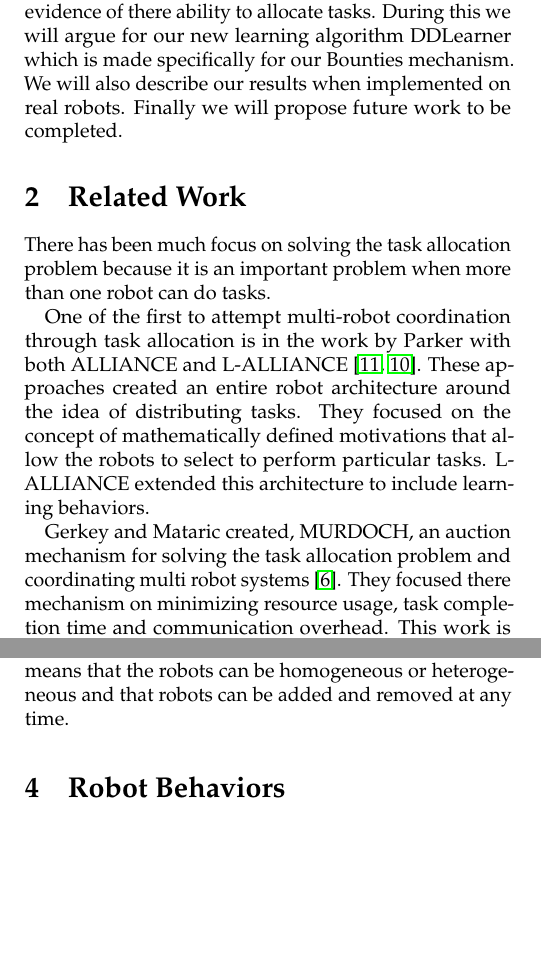
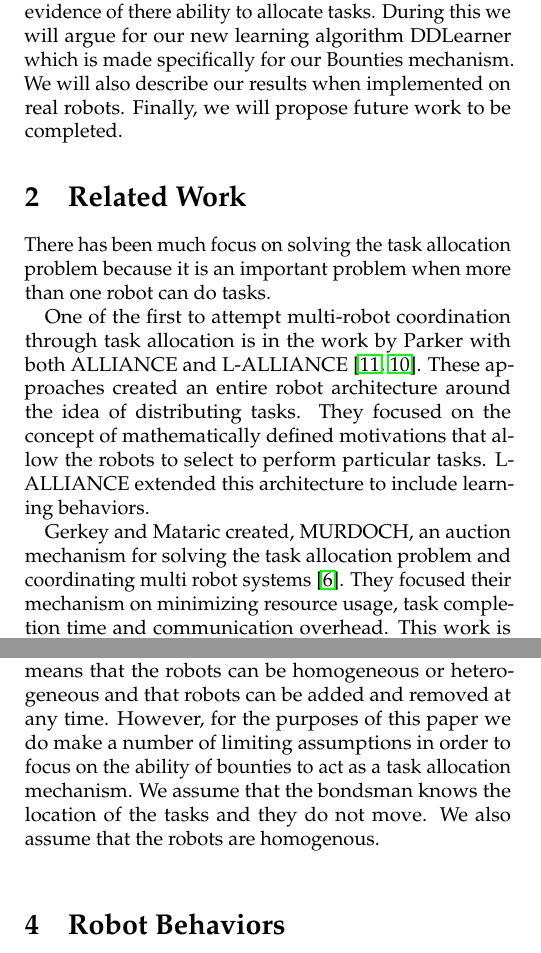
Before and after one commit to dwicke/bounties, a LaTeX paper (Bounties/paper/report.tex): two parts of the columns of pages 1 and 2 of 6, joined at a grey line, cut so that both start at the same text, the shorter picture padded with empty space. Compiled offline with pdfLaTeX.

Commit message:
Added more paragraphs and citations

```diff
--- a/Bounties/paper/report.tex
+++ b/Bounties/paper/report.tex
@@ -61,14 +61,14 @@ Auctions are a popular mechanism for distributing tasks in a multi robot system.
 %The description of the problem
 Bounties are an alternative mechanism for getting multiple robots to do tasks.  Tasks are incentivized with a bounty.  Bounties are a time dependent utility for accomplishing a task.
 
-This paper will describe some previous work in the area of task allocation.  Then we will describe our Bounty task allocation mechanism and provide experimental evidence of there ability to allocate tasks.  During this we will argue for our new learning algorithm DDLearner which is made specifically for our Bounties mechanism.  We will also describe our results when implemented on real robots.  Finally we will propose future work to be completed.
+This paper will describe some previous work in the area of task allocation.  Then we will describe our Bounty task allocation mechanism and provide experimental evidence of there ability to allocate tasks.  During this we will argue for our new learning algorithm DDLearner which is made specifically for our Bounties mechanism.  We will also describe our results when implemented on real robots.  Finally, we will propose future work to be completed.
 
 \section{Related Work}
 There has been much focus on solving the task allocation problem because it is an important problem when more than one robot can do tasks.
 
 One of the first to attempt multi-robot coordination through task allocation is in the work by Parker with both ALLIANCE and L-ALLIANCE \cite{Parker1998,Parker1995}.  These approaches created an entire robot architecture around the idea of distributing tasks.  They focused on the concept of mathematically defined motivations that allow the robots to select to perform particular tasks.  L-ALLIANCE extended this architecture to include learning behaviors.
 
-Gerkey and Mataric created, MURDOCH, an auction mechanism for solving the task allocation problem and coordinating multi robot systems \cite{Gerkey2002c}.  They focused there mechanism on minimizing resource usage, task completion time and communication overhead.  This work is based off of the contract net protocol \cite{Davis1983}.  MURDOCH has since been extended and studied greatly as a means of allocating tasks.
+Gerkey and Mataric created, MURDOCH, an auction mechanism for solving the task allocation problem and coordinating multi robot systems \cite{Gerkey2002c}.  They focused their mechanism on minimizing resource usage, task completion time and communication overhead.  This work is based off of the contract net protocol \cite{Davis1983}.  MURDOCH has since been extended and studied greatly as a means of allocating tasks.
 
 Dahl took a different approach and used vacancy chains as a method for allocating tasks \cite{Dahl2003}.  In order to use vacancy chains to solve the task allocation problem the tasks need to have a value and can be repeated indefinitely.
 
@@ -93,7 +93,7 @@ The bounty mechanism works by following the following steps:
 
 The Bounties mechanism does not make any assumptions about the type, number or location of tasks.  The mechanism also does not limit the number of bounty hunters needed to complete the task and through the use of a hierarchical task network as the mechanism for describing a task we can have complex subtasks.  The Bounty mechanism does not require the bondsman to know anything other than the post conditions for successful completion of the task.  By our definition of bounty hunter this mechanism does not place any bounds on the number or abilities of the robots.  This means that the robots can be homogeneous or heterogeneous and that robots can be added and removed at any time.
 % Make this longer and move to an appropriate place...
-%However, for the purposes of this paper we do make a number of limiting assumptions in order to focus on the ability of bounties to act as a task allocation mechanism.  We assume that the bondsman knows the location of the tasks, the robots are homogenous,
+However, for the purposes of this paper we do make a number of limiting assumptions in order to focus on the ability of bounties to act as a task allocation mechanism.  We assume that the bondsman knows the location of the tasks and they do not move.  We also assume that the robots are homogenous.
 
 \section{Robot Behaviors}
 We created three different methods for picking tasks to solve the role allocation problem.  The Jump-ship approach is a greedy approach with full information that follows a static protocol.  Q-learning which follows the standard Q-learning algorithm.  And our new approach DDLearner that was created specifically for bounties.  However, both Q-learning and the DDLearner approach define dynamic role.  Instead of adding a fixed amount of utility to stay in our current role as in \cite{Brusey2001}
```
Also changed, not shown: Bounties/paper/report.tex (8 more changed lines).
